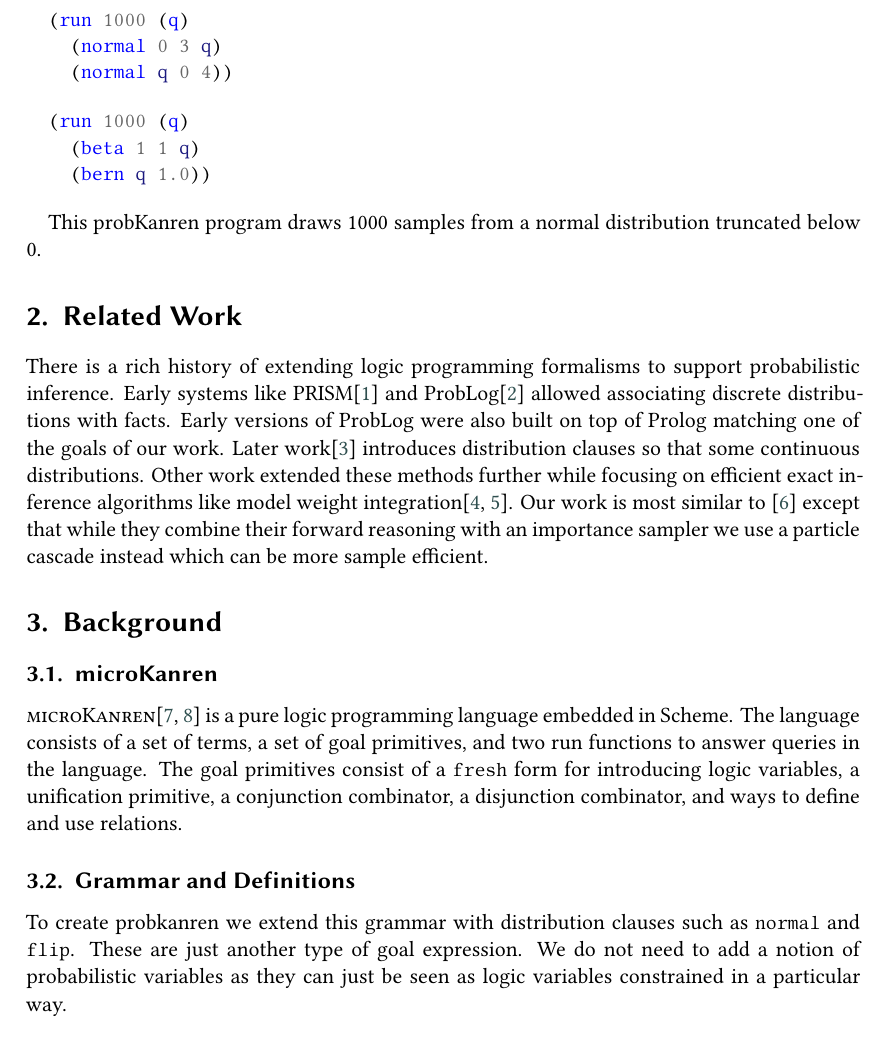
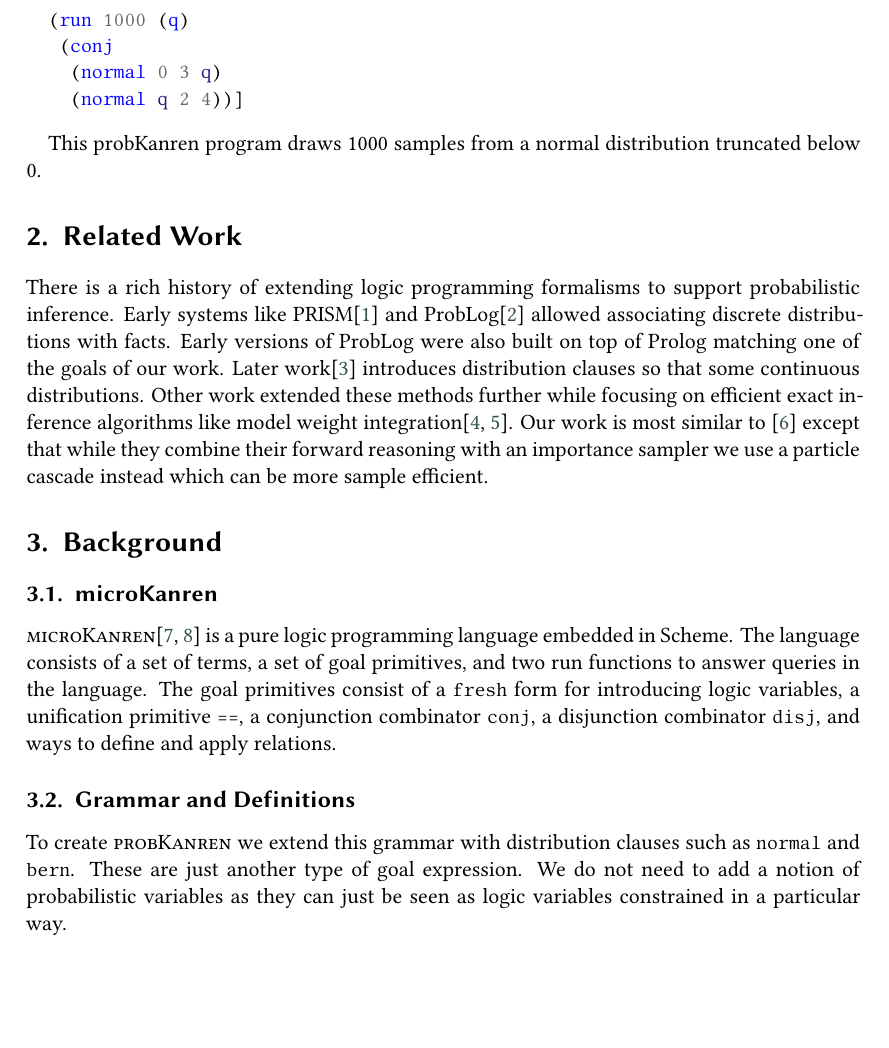
Before and after one commit to zaxtax/probKanren, a LaTeX document (paper/main.tex): part of page 2 of 6, cut so that both start at the same text, the shorter picture padded with empty space. Compiled offline with XeLaTeX; a LaTeX package or settings file that is missing is left out.

Commit message:
Use correct grammar in examples

```diff
--- a/paper/main.tex
+++ b/paper/main.tex
@@ -124,15 +124,16 @@ To help explain how to use probKanren we introduce the following example:
 
 \begin{minted}{Scheme}
   (run 1000 (q)
+   (conj
     (normal 0 3 q)
-    (normal q 0 4))
+    (normal q 2 4))]
 \end{minted}
 
-\begin{minted}{Scheme}
-  (run 1000 (q)
-    (beta 1 1 q)
-    (bern q 1.0))
-\end{minted}
+%% \begin{minted}{Scheme}
+%%   (run 1000 (q)
+%%     (uniform 0 1 q)
+%%     (bern q 1.0))
+%% \end{minted}
 
 This probKanren program draws 1000 samples from a normal distribution truncated
 below 0.
@@ -162,8 +163,8 @@ is a pure logic programming language embedded in Scheme. The language
 consists of a set of terms, a set of goal primitives, and two run
 functions to answer queries in the language. The goal primitives
 consist of a \texttt{fresh} form for introducing logic variables, a
-unification primitive, a conjunction combinator, a disjunction
-combinator, and ways to define and use relations.
+unification primitive \texttt{==}, a conjunction combinator \texttt{conj}, a disjunction
+combinator \texttt{disj}, and ways to define and apply relations.
 
 \subsection{Grammar and Definitions}
 
@@ -194,8 +196,8 @@ combinator, and ways to define and use relations.
 \end{grammar}
 \end{figure}
 
-To create probkanren we extend this grammar with distribution clauses
-such as \texttt{normal} and \texttt{flip}. These are just another type
+To create \textsc{probKanren} we extend this grammar with distribution clauses
+such as \texttt{normal} and \texttt{bern}. These are just another type
 of goal expression. We do not need to add a notion of probabilistic
 variables as they can just be seen as logic variables constrained in
 a particular way.
```
Also changed, not shown: paper/main.tex (4 more changed lines).
